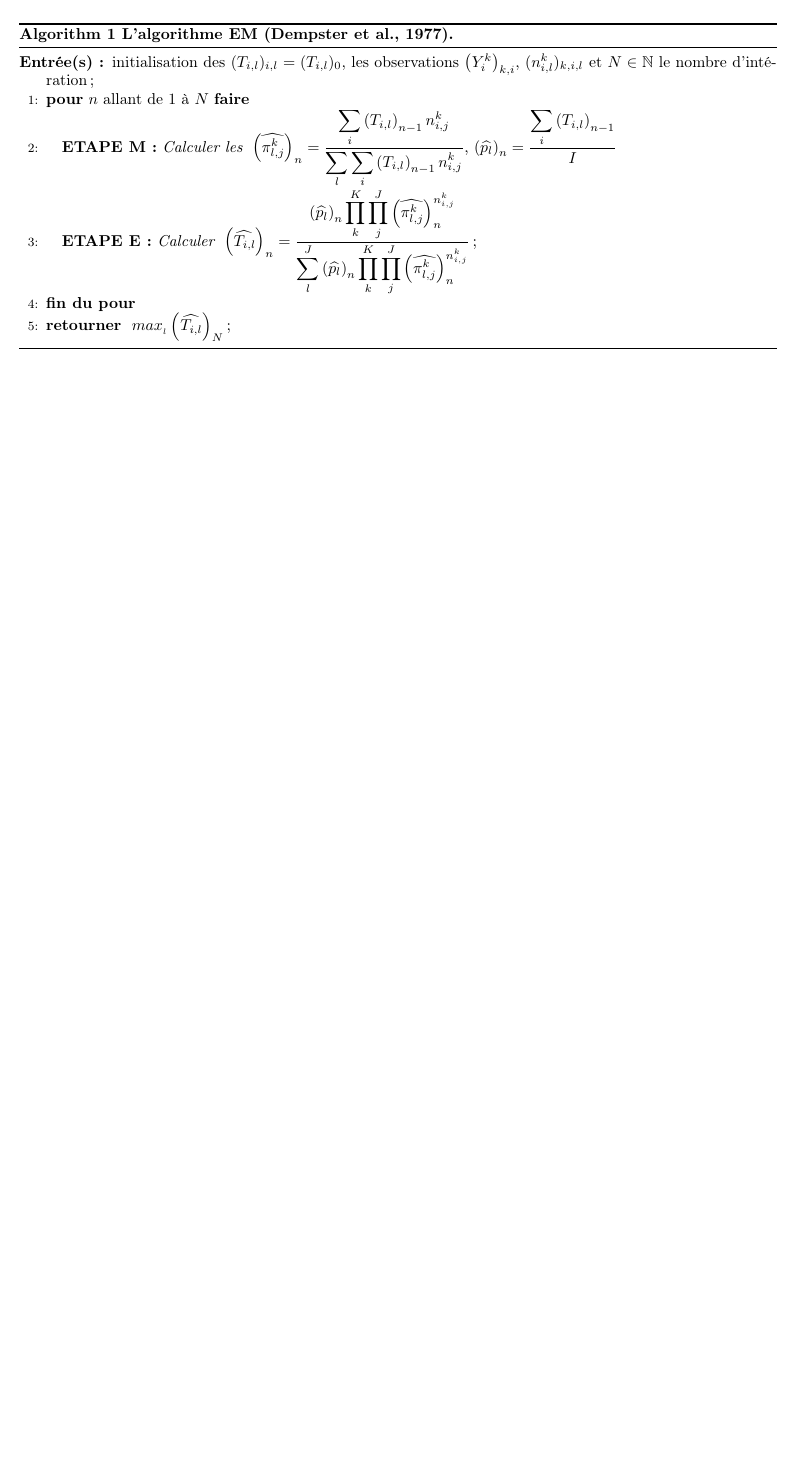
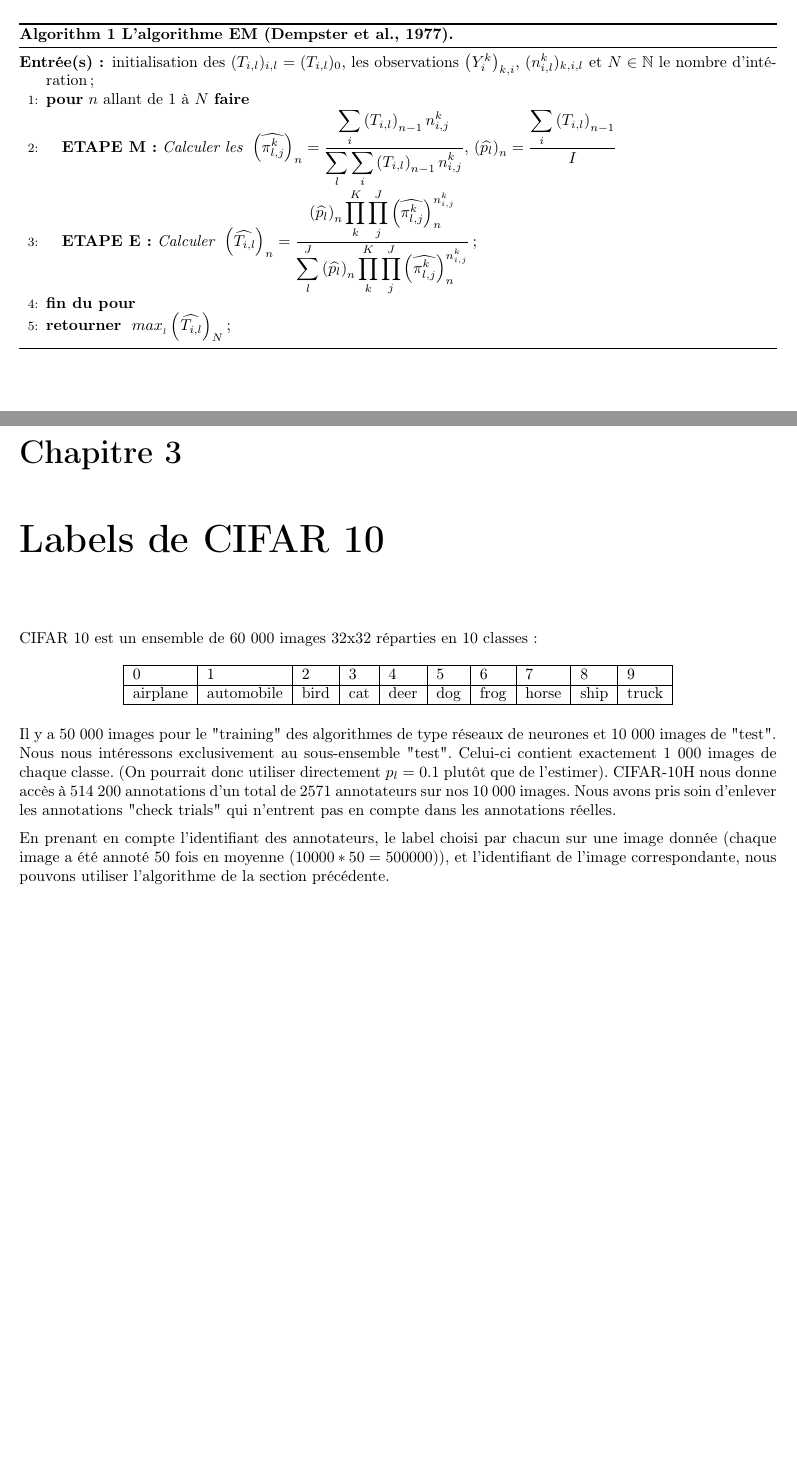
Before and after one commit to nicolas0344/Projet_Crowd_Sourcing-2, a LaTeX document (latex/rapport.tex): part of page 9 of 9 before the commit and two parts of pages 9 and 10 of 10 after it, the two joined at a grey line, cut so that both start at the same text, the shorter picture padded with empty space. Compiled offline with pdfLaTeX.

Commit message:
Intro label

```diff
--- a/latex/rapport.tex
+++ b/latex/rapport.tex
@@ -459,5 +459,21 @@ La phase M consiste à maximiser la vraisemblance du modèle, ce maximum est att
 	\end{algorithmic}
 \end{algorithm}
 
+\chapter{Labels de CIFAR 10}
+
+CIFAR 10 est un ensemble de 60 000 images 32x32 réparties en 10 classes :
+
+\begin{table}[!ht]
+    \centering
+    \begin{tabular}{|l|l|l|l|l|l|l|l|l|l|}
+    \hline
+        0 & 1 & 2 & 3 & 4 & 5 & 6 & 7 & 8 & 9 \\ \hline
+        airplane & automobile & bird & cat & deer & dog & frog & horse & ship & truck \\ \hline
+    \end{tabular}
+\end{table}
+
+Il y a 50 000 images pour le "training" des algorithmes de type réseaux de neurones et 10 000 images de "test". Nous nous intéressons exclusivement au sous-ensemble "test". Celui-ci contient exactement 1 000 images de chaque classe. (On pourrait donc utiliser directement $p_l = 0.1$ plutôt que de l'estimer). CIFAR-10H nous donne accès à 514 200 annotations d'un total de 2571 annotateurs sur nos 10 000 images. Nous avons pris soin d'enlever les annotations "check trials" qui n'entrent pas en compte dans les annotations réelles.
+
+\par En prenant en compte l'identifiant des annotateurs, le label choisi par chacun sur une image donnée (chaque image a été annoté 50 fois en moyenne ($10 000*50 = 500 000$)), et l'identifiant de l'image correspondante, nous pouvons utiliser l'algorithme de la section précédente.
 
 \end{document}
```
Also changed, not shown: latex/rapport.pdf, 2 other files.
